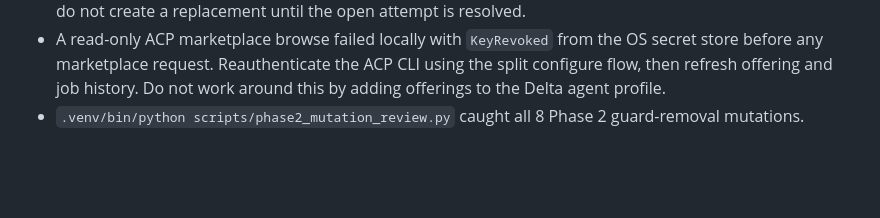
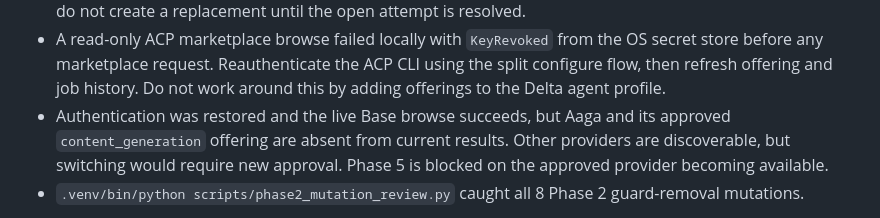
Before and after one commit to Web3Kyami/Delta-Agent, a Markdown page: HANDOFF.md, the part around the change. Drawn GitHub-style; blank space fills up the shorter version.

```diff
--- a/HANDOFF.md
+++ b/HANDOFF.md
@@ -21,6 +21,7 @@ What exists now:
 - With explicit approval, reconciliation ran and confirmed job `75773` is still `open` with no funding, transaction hashes, or deliverable. The approved corrective requirements message returned `success: true`; a follow-up history read still reports `open`.
 - The linked Virtuals agent-profile ACP tab is empty for jobs, offerings, resources, and subscriptions. Treat this as a UI visibility mismatch, not cancellation. The ACP history endpoint remains authoritative for `75773`; do not create a replacement until the open attempt is resolved.
 - A read-only ACP marketplace browse failed locally with `KeyRevoked` from the OS secret store before any marketplace request. Reauthenticate the ACP CLI using the split configure flow, then refresh offering and job history. Do not work around this by adding offerings to the Delta agent profile.
+- Authentication was restored and the live Base browse succeeds, but Aaga and its approved `content_generation` offering are absent from current results. Other providers are discoverable, but switching would require new approval. Phase 5 is blocked on the approved provider becoming available.
 - `.venv/bin/python scripts/phase2_mutation_review.py` caught all 8 Phase 2 guard-removal mutations.
 
 What remains unverified: an external OpenAI call and live ACP/Base action for the new handoff path. No external model call was made because credentials and API-spend approval were not available. Phase 5 owns live proof and submission hardening.
```
Also changed, not shown: STATE.md (+1 -0 lines).
